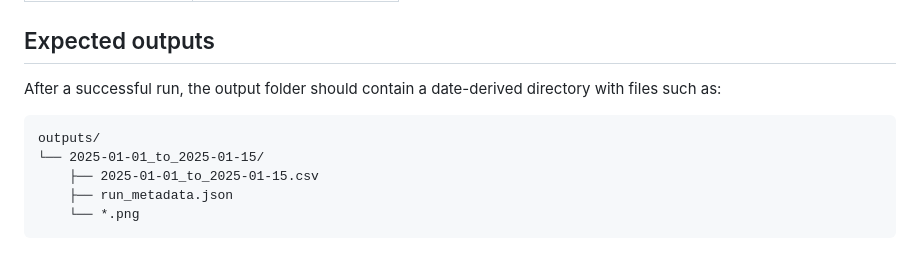
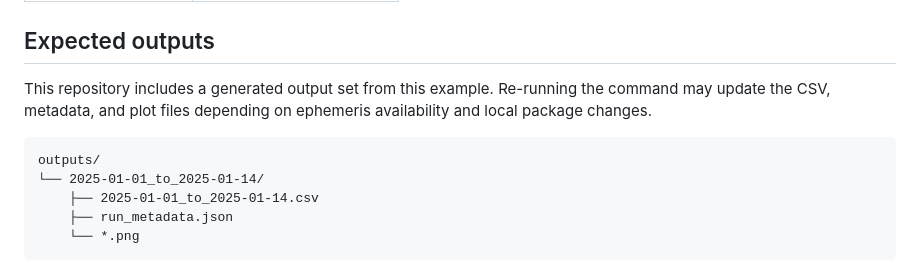
Before and after one commit to EmmaVellard/SolarConflux, a Markdown page: examples/earth_solar_orbiter_2025/README.md, the part around the change. Rendered like a GitHub page.

Commit message:
docs: clarify generated example outputs

````diff
--- a/examples/earth_solar_orbiter_2025/README.md
+++ b/examples/earth_solar_orbiter_2025/README.md
@@ -48,12 +48,12 @@ examples/earth_solar_orbiter_2025/outputs/
 
 ## Expected outputs
 
-After a successful run, the output folder should contain a date-derived directory with files such as:
+This repository includes a generated output set from this example. Re-running the command may update the CSV, metadata, and plot files depending on ephemeris availability and local package changes.
 
 ```text
 outputs/
-└── 2025-01-01_to_2025-01-15/
-    ├── 2025-01-01_to_2025-01-15.csv
+└── 2025-01-01_to_2025-01-14/
+    ├── 2025-01-01_to_2025-01-14.csv
     ├── run_metadata.json
     └── *.png
 ```
````
